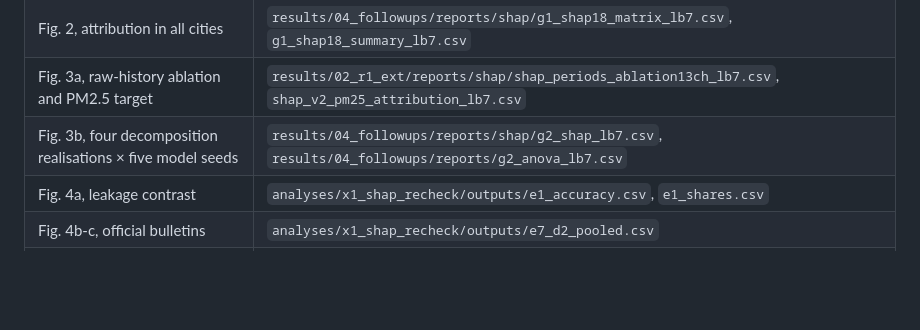
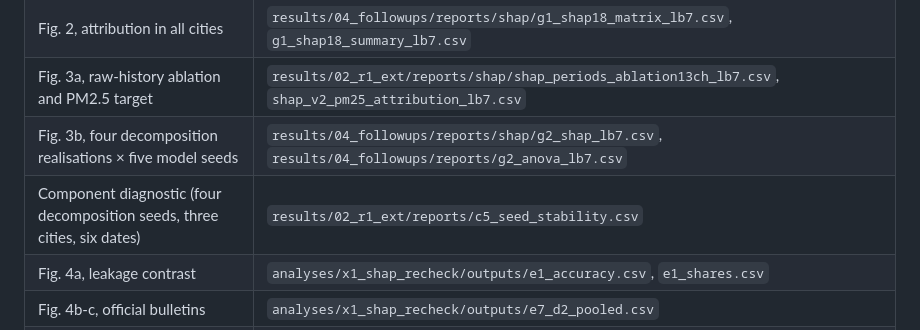
Before and after one commit to svennelakanti825/ceemdan_iTransformer_shap_aqi, a Markdown page: README.md, the part around the change. GitHub-like rendering; blank space fills up the shorter version.

Commit message:
README: list the source of the component diagnostic
The component diagnostic in the manuscript comes from the main design,
results/02_r1_ext/reports/c5_seed_stability.csv.

```diff
--- a/README.md
+++ b/README.md
@@ -47,6 +47,7 @@ scripts and results of the analyses that ran outside the notebooks (see `analyse
 | Fig. 2, attribution in all cities | `results/04_followups/reports/shap/g1_shap18_matrix_lb7.csv`, `g1_shap18_summary_lb7.csv` |
 | Fig. 3a, raw-history ablation and PM2.5 target | `results/02_r1_ext/reports/shap/shap_periods_ablation13ch_lb7.csv`, `shap_v2_pm25_attribution_lb7.csv` |
 | Fig. 3b, four decomposition realisations × five model seeds | `results/04_followups/reports/shap/g2_shap_lb7.csv`, `results/04_followups/reports/g2_anova_lb7.csv` |
+| Component diagnostic (four decomposition seeds, three cities, six dates) | `results/02_r1_ext/reports/c5_seed_stability.csv` |
 | Fig. 4a, leakage contrast | `analyses/x1_shap_recheck/outputs/e1_accuracy.csv`, `e1_shares.csv` |
 | Fig. 4b-c, official bulletins | `analyses/x1_shap_recheck/outputs/e7_d2_pooled.csv` |
 | Weather diagnostic | `analyses/e1_verification/outputs/c2_runs/T6/` |
```
